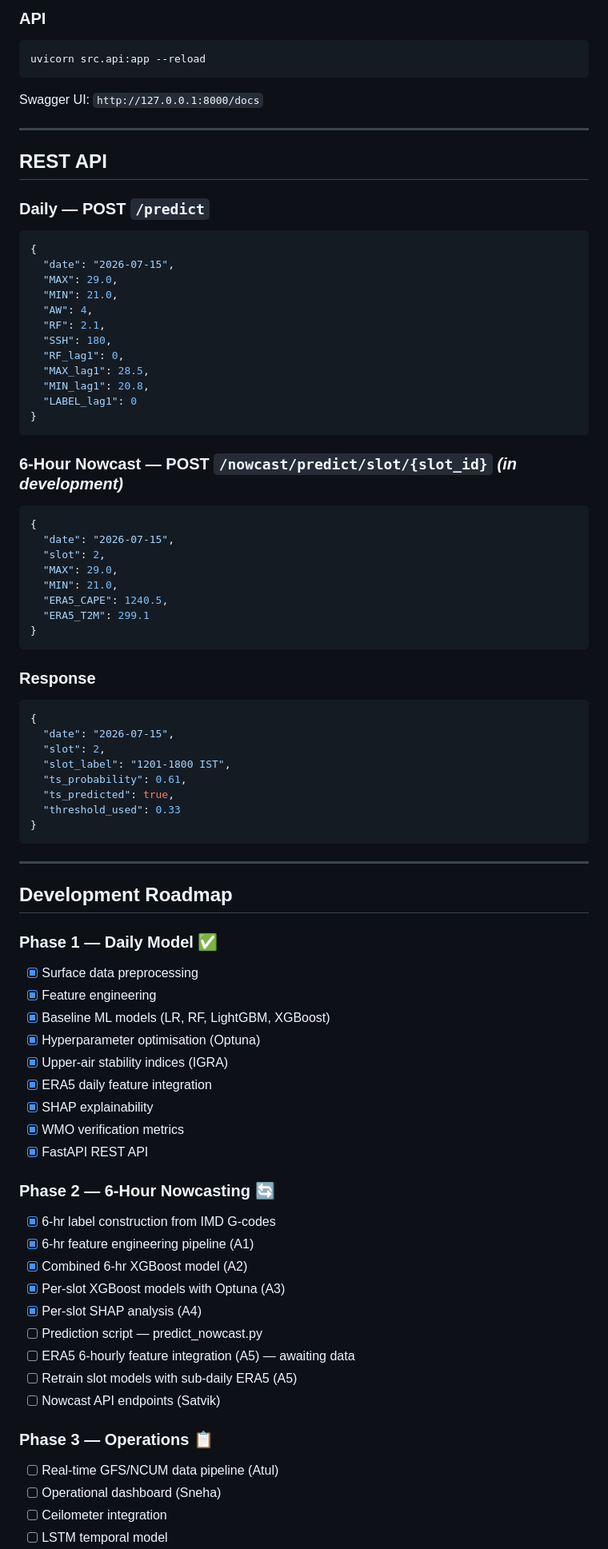
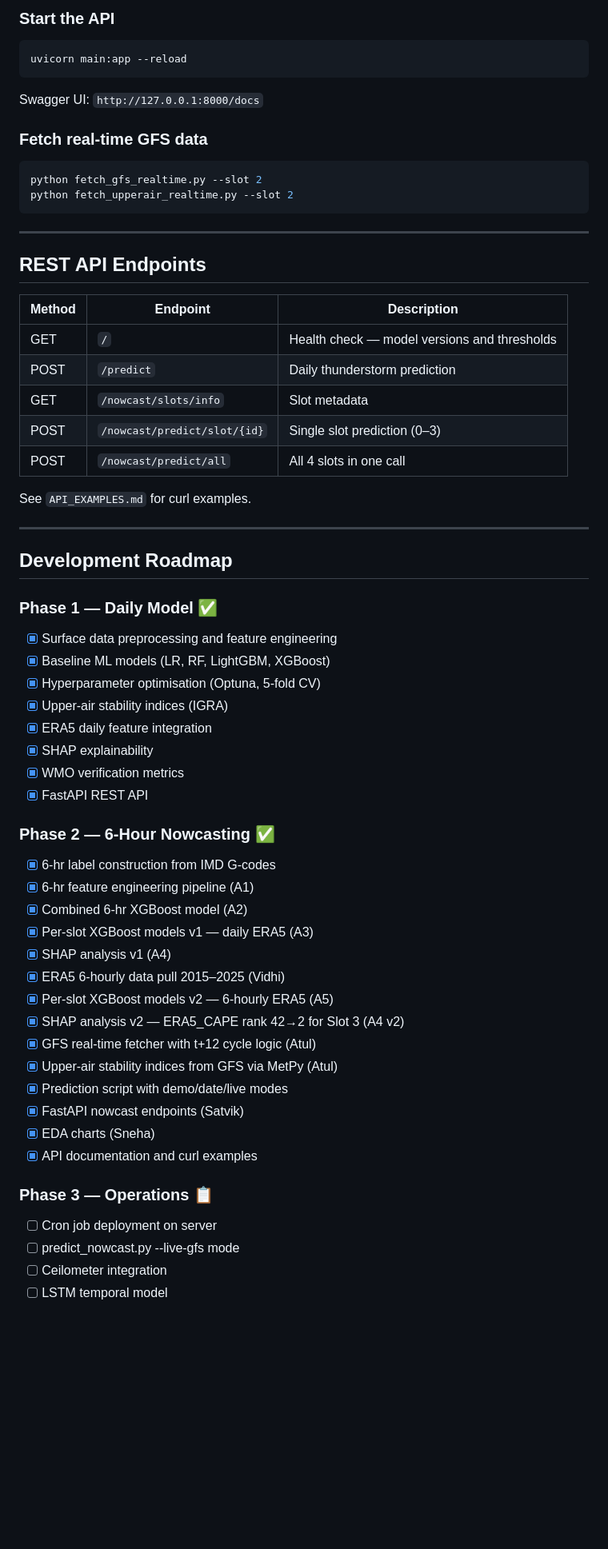
Before and after one commit to Aprameya05/CSIR-Thunderstorm-Bengaluru, a Markdown page: README.md, the part around one of its changes. Shown at 80% size. Rendered like a GitHub page; blank space fills up the shorter version.

Commit message:
docs: final README with architecture image and complete Phase 2 documentation

````diff
--- a/README.md
+++ b/README.md
@@ -203,86 +194,63 @@ python predict_nowcast.py --date 2025-06-15
 ```
 
-### API
+### Start the API
 ```bash
-uvicorn src.api:app --reload
+uvicorn main:app --reload
 ```
 Swagger UI: `http://127.0.0.1:8000/docs`
 
+### Fetch real-time GFS data
+```bash
+python fetch_gfs_realtime.py --slot 2
+python fetch_upperair_realtime.py --slot 2
+```
+
 ---
 
-## REST API
+## REST API Endpoints
 
-### Daily — POST `/predict`
+| Method | Endpoint | Description |
+|--------|----------|-------------|
+| GET | `/` | Health check — model versions and thresholds |
+| POST | `/predict` | Daily thunderstorm prediction |
+| GET | `/nowcast/slots/info` | Slot metadata |
+| POST | `/nowcast/predict/slot/{id}` | Single slot prediction (0–3) |
+| POST | `/nowcast/predict/all` | All 4 slots in one call |
 
-```json
-{
-  "date": "2026-07-15",
-  "MAX": 29.0,
-  "MIN": 21.0,
-  "AW": 4,
-  "RF": 2.1,
-  "SSH": 180,
-  "RF_lag1": 0,
-  "MAX_lag1": 28.5,
-  "MIN_lag1": 20.8,
-  "LABEL_lag1": 0
-}
-```
-
-### 6-Hour Nowcast — POST `/nowcast/predict/slot/{slot_id}` *(in development)*
-
-```json
-{
-  "date": "2026-07-15",
-  "slot": 2,
-  "MAX": 29.0,
-  "MIN": 21.0,
-  "ERA5_CAPE": 1240.5,
-  "ERA5_T2M": 299.1
-}
-```
-
-### Response
-
-```json
-{
-  "date": "2026-07-15",
-  "slot": 2,
-  "slot_label": "1201-1800 IST",
-  "ts_probability": 0.61,
-  "ts_predicted": true,
-  "threshold_used": 0.33
-}
-```
+See `API_EXAMPLES.md` for curl examples.
 
 ---
 
 ## Development Roadmap
 
 ### Phase 1 — Daily Model ✅
-- [x] Surface data preprocessing
-- [x] Feature engineering
+- [x] Surface data preprocessing and feature engineering
 - [x] Baseline ML models (LR, RF, LightGBM, XGBoost)
-- [x] Hyperparameter optimisation (Optuna)
+- [x] Hyperparameter optimisation (Optuna, 5-fold CV)
 - [x] Upper-air stability indices (IGRA)
 - [x] ERA5 daily feature integration
 - [x] SHAP explainability
 - [x] WMO verification metrics
 - [x] FastAPI REST API
 
-### Phase 2 — 6-Hour Nowcasting 🔄
+### Phase 2 — 6-Hour Nowcasting ✅
 - [x] 6-hr label construction from IMD G-codes
 - [x] 6-hr feature engineering pipeline (A1)
 - [x] Combined 6-hr XGBoost model (A2)
-- [x] Per-slot XGBoost models with Optuna (A3)
-- [x] Per-slot SHAP analysis (A4)
-- [ ] Prediction script — predict_nowcast.py
-- [ ] ERA5 6-hourly feature integration (A5) — awaiting data
-- [ ] Retrain slot models with sub-daily ERA5 (A5)
-- [ ] Nowcast API endpoints (Satvik)
+- [x] Per-slot XGBoost models v1 — daily ERA5 (A3)
+- [x] SHAP analysis v1 (A4)
+- [x] ERA5 6-hourly data pull 2015–2025 (Vidhi)
+- [x] Per-slot XGBoost models v2 — 6-hourly ERA5 (A5)
+- [x] SHAP analysis v2 — ERA5_CAPE rank 42→2 for Slot 3 (A4 v2)
+- [x] GFS real-time fetcher with t+12 cycle logic (Atul)
+- [x] Upper-air stability indices from GFS via MetPy (Atul)
+- [x] Prediction script with demo/date/live modes
+- [x] FastAPI nowcast endpoints (Satvik)
+- [x] EDA charts (Sneha)
+- [x] API documentation and curl examples
 
 ### Phase 3 — Operations 📋
-- [ ] Real-time GFS/NCUM data pipeline (Atul)
-- [ ] Operational dashboard (Sneha)
+- [ ] Cron job deployment on server
+- [ ] predict_nowcast.py --live-gfs mode
 - [ ] Ceilometer integration
 - [ ] LSTM temporal model
````
Also changed, not shown: other parts of README.md (+87 -95 lines).
